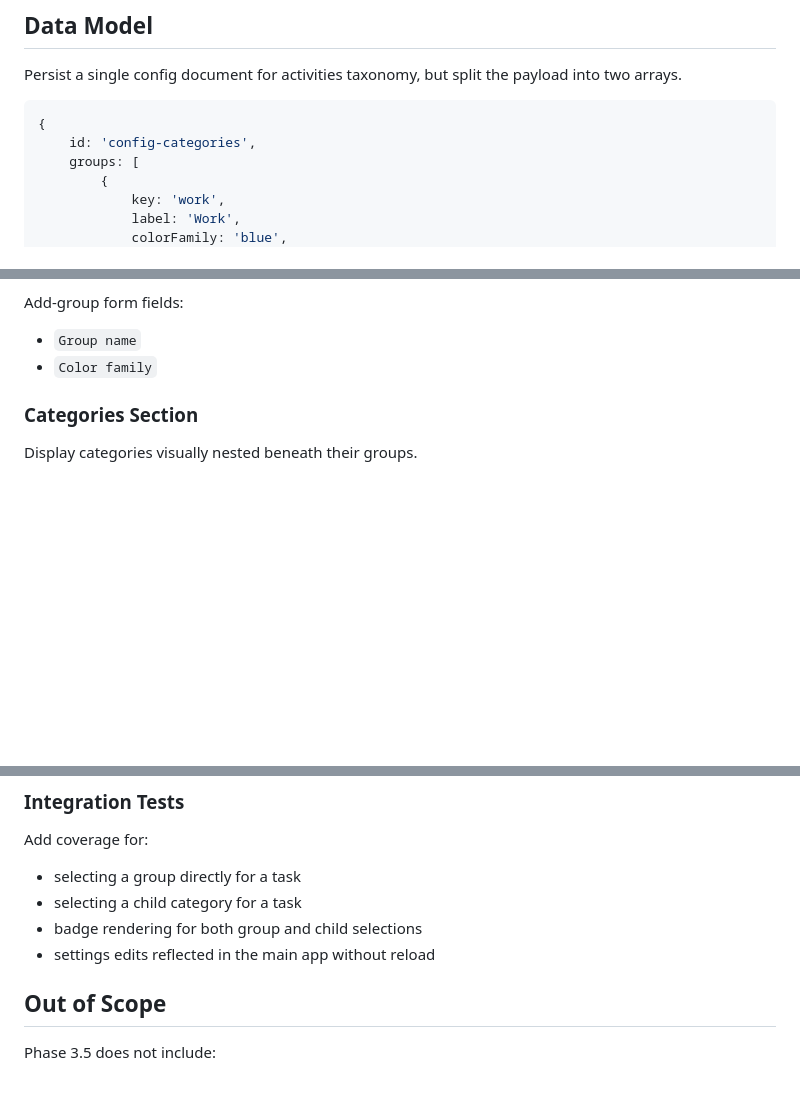
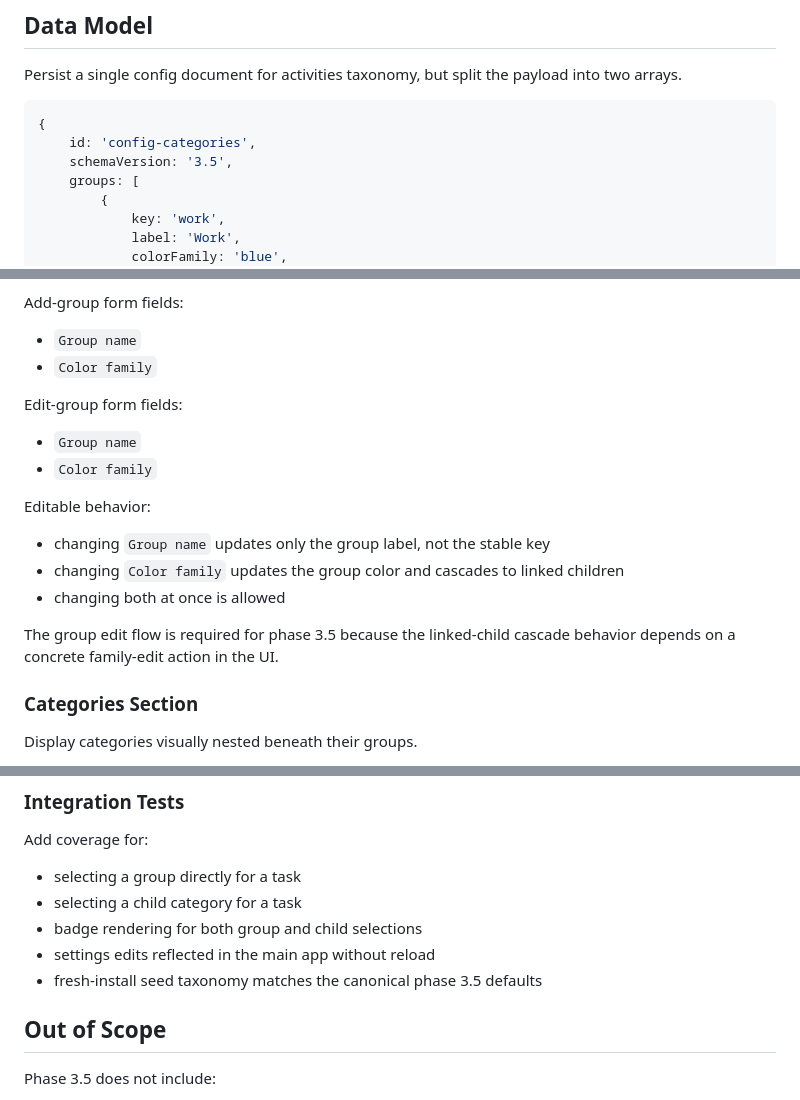
Before and after one commit to iconix/fortudo, a Markdown page: docs/plans/2026-03-23-fortudo-activities-phase3-5-design.md, 3 parts joined by grey strips. GitHub-like rendering; blank space fills up the shorter version.

````diff
--- a/docs/plans/2026-03-23-fortudo-activities-phase3-5-design.md
+++ b/docs/plans/2026-03-23-fortudo-activities-phase3-5-design.md
@@ -51,6 +51,7 @@ Persist a single config document for activities taxonomy, but split the payload
 ```js
 {
     id: 'config-categories',
+    schemaVersion: '3.5',
     groups: [
         {
             key: 'work',
@@ -203,6 +204,19 @@ Add-group form fields:
 - `Group name`
 - `Color family`
 
+Edit-group form fields:
+
+- `Group name`
+- `Color family`
+
+Editable behavior:
+
+- changing `Group name` updates only the group label, not the stable key
+- changing `Color family` updates the group color and cascades to linked children
+- changing both at once is allowed
+
+The group edit flow is required for phase 3.5 because the linked-child cascade behavior depends on a concrete family-edit action in the UI.
+
 ### Categories Section
 
 Display categories visually nested beneath their groups.
@@ -391,6 +523,7 @@ Add coverage for:
 - selecting a child category for a task
 - badge rendering for both group and child selections
 - settings edits reflected in the main app without reload
+- fresh-install seed taxonomy matches the canonical phase 3.5 defaults
 
 ## Out of Scope
 
````
Also changed, not shown: other parts of docs/plans/2026-03-23-fortudo-activities-phase3-5-design.md (+118 -0 lines).
